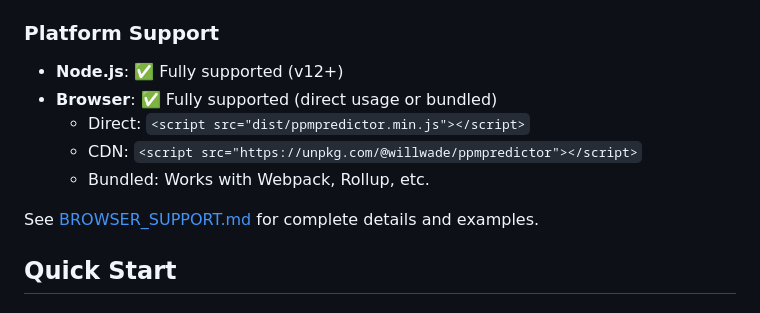
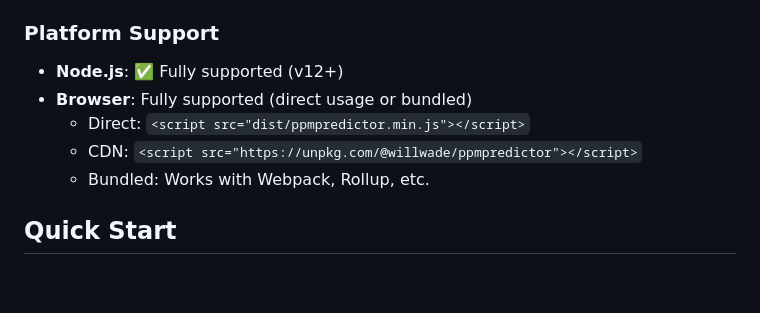
Before and after one commit to willwade/ppmpredictor, a Markdown page: README.md, the part around the change. Rendered like a GitHub page; blank space fills up the shorter version.

```diff
--- a/README.md
+++ b/README.md
@@ -25,12 +25,10 @@ npm install @willwade/ppmpredictor
 ### Platform Support
 
 - **Node.js**: ✅ Fully supported (v12+)
-- **Browser**: ✅ Fully supported (direct usage or bundled)
+- **Browser**: Fully supported (direct usage or bundled)
   - Direct: `<script src="dist/ppmpredictor.min.js"></script>`
   - CDN: `<script src="https://unpkg.com/@willwade/ppmpredictor"></script>`
   - Bundled: Works with Webpack, Rollup, etc.
-
-See [BROWSER_SUPPORT.md](BROWSER_SUPPORT.md) for complete details and examples.
 
 ## Quick Start
 
```
